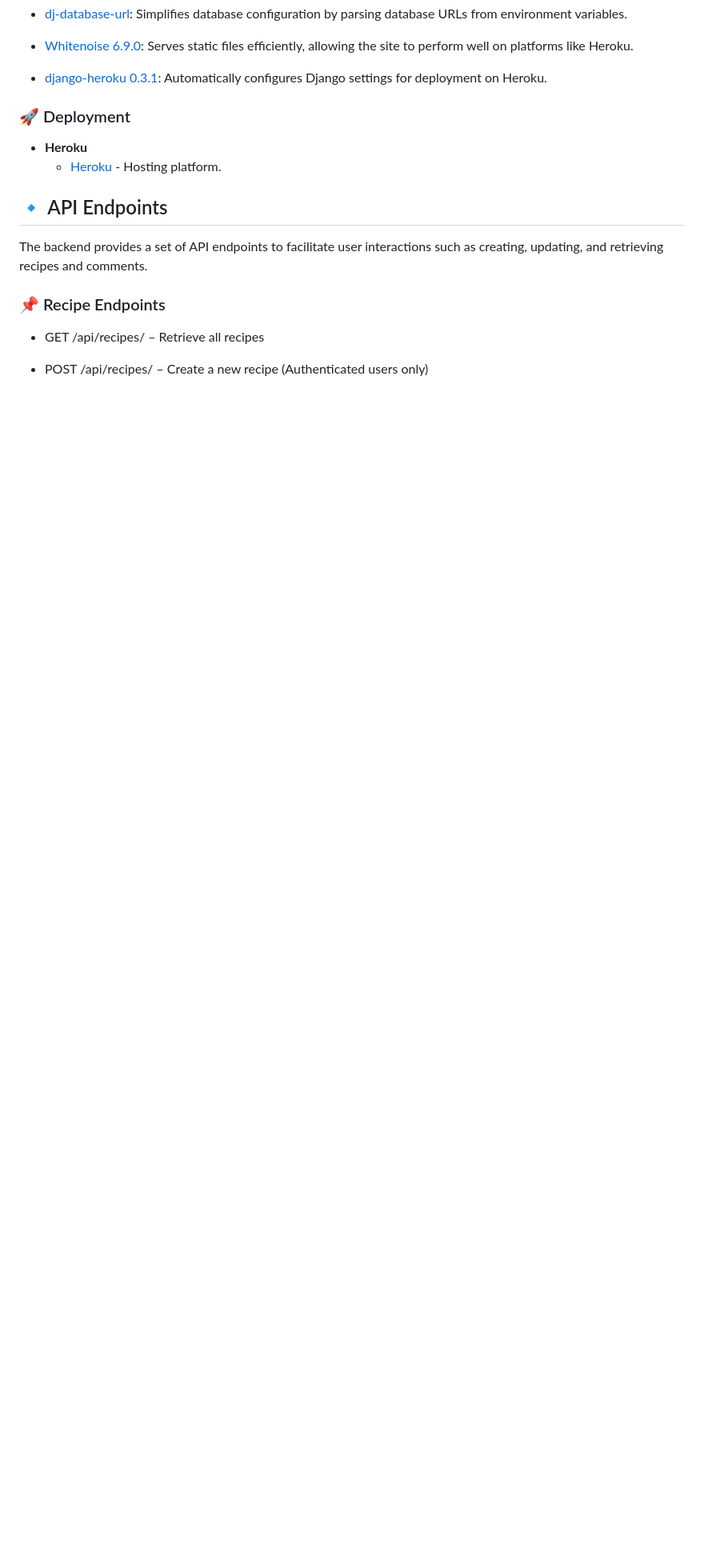
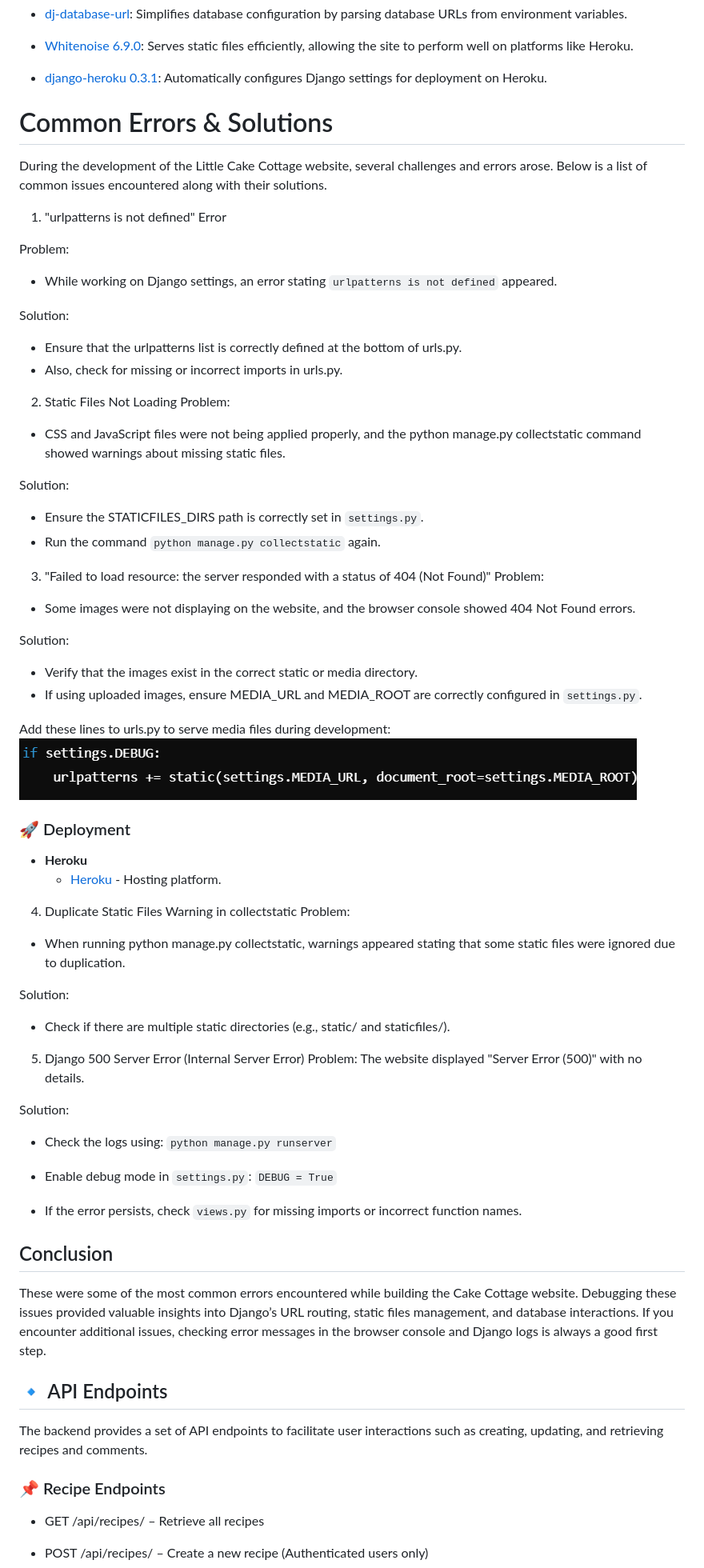
Before and after one commit to HBica05/cake-cottage, a Markdown page: README.md, the part around the change printed below. Shown: that part at 80% size. GitHub-like rendering; pictures changed too: image.png (added); blank space fills up the shorter version.

```diff
--- a/README.md
+++ b/README.md
@@ -200,9 +200,64 @@ Technologies Used
 
 * [django-heroku 0.3.1](https://pypi.org/project/django-heroku/): Automatically configures Django settings for deployment on Heroku.
 
+
+# Common Errors & Solutions
+During the development of the Little Cake Cottage website, several challenges and errors arose. Below is a list of common issues encountered along with their solutions.
+
+1. "urlpatterns is not defined" Error
+
+Problem:
+- While working on Django settings, an error stating `urlpatterns is not defined` appeared.
+
+Solution:
+- Ensure that the urlpatterns list is correctly defined at the bottom of urls.py.
+- Also, check for missing or incorrect imports in urls.py.
+
+2. Static Files Not Loading
+Problem:
+- CSS and JavaScript files were not being applied properly, and the python manage.py collectstatic command showed warnings about missing static files.
+
+Solution:
+- Ensure the STATICFILES_DIRS path is correctly set in `settings.py`.
+- Run the command `python manage.py collectstatic` again.
+
+3. "Failed to load resource: the server responded with a status of 404 (Not Found)"
+Problem:
+- Some images were not displaying on the website, and the browser console showed 404 Not Found errors.
+
+Solution:
+- Verify that the images exist in the correct static or media directory.
+- If using uploaded images, ensure MEDIA_URL and MEDIA_ROOT are correctly configured in `settings.py`.
+
+Add these lines to urls.py to serve media files during development:
+![alt text](image.png)
+
 ### 🚀 Deployment
 - **Heroku**
     - [Heroku](https://www.heroku.com) - Hosting platform.
+
+4. Duplicate Static Files Warning in collectstatic
+Problem:
+- When running python manage.py collectstatic, warnings appeared stating that some static files were ignored due to duplication.
+
+Solution:
+- Check if there are multiple static directories (e.g., static/ and staticfiles/).
+
+5. Django 500 Server Error (Internal Server Error)
+Problem:
+The website displayed "Server Error (500)" with no details.
+
+Solution:
+- Check the logs using:
+`python manage.py runserver`
+
+- Enable debug mode in `settings.py`:
+  `DEBUG = True`
+
+- If the error persists, check `views.py` for missing imports or incorrect function names.
+
+## Conclusion
+These were some of the most common errors encountered while building the Cake Cottage website. Debugging these issues provided valuable insights into Django’s URL routing, static files management, and database interactions. If you encounter additional issues, checking error messages in the browser console and Django logs is always a good first step.
 
 ## 🔹 API Endpoints
 The backend provides a set of API endpoints to facilitate user interactions such as creating, updating, and retrieving recipes and comments.
```
Also changed, not shown: other parts of README.md (+3 -3 lines), 11 other files.
